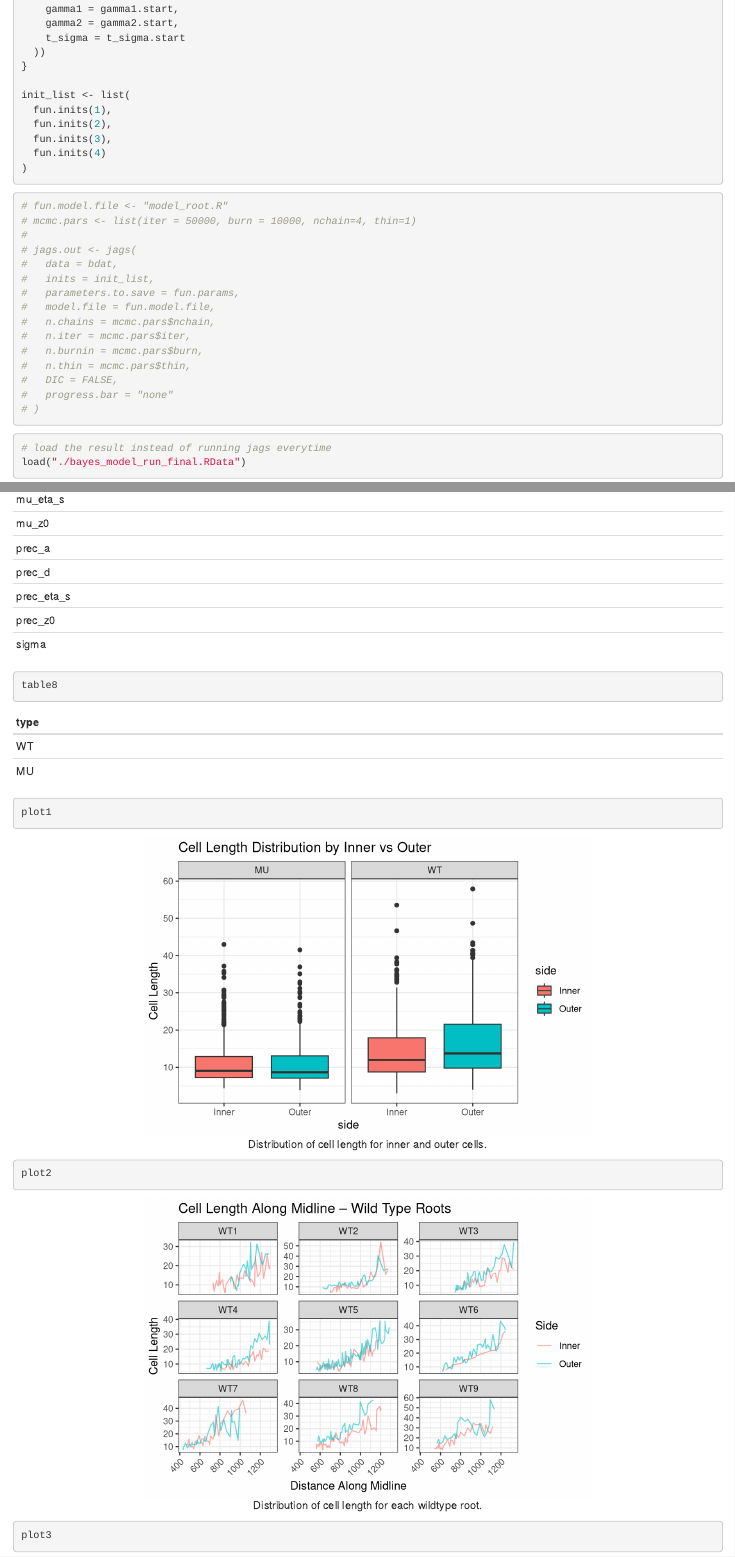
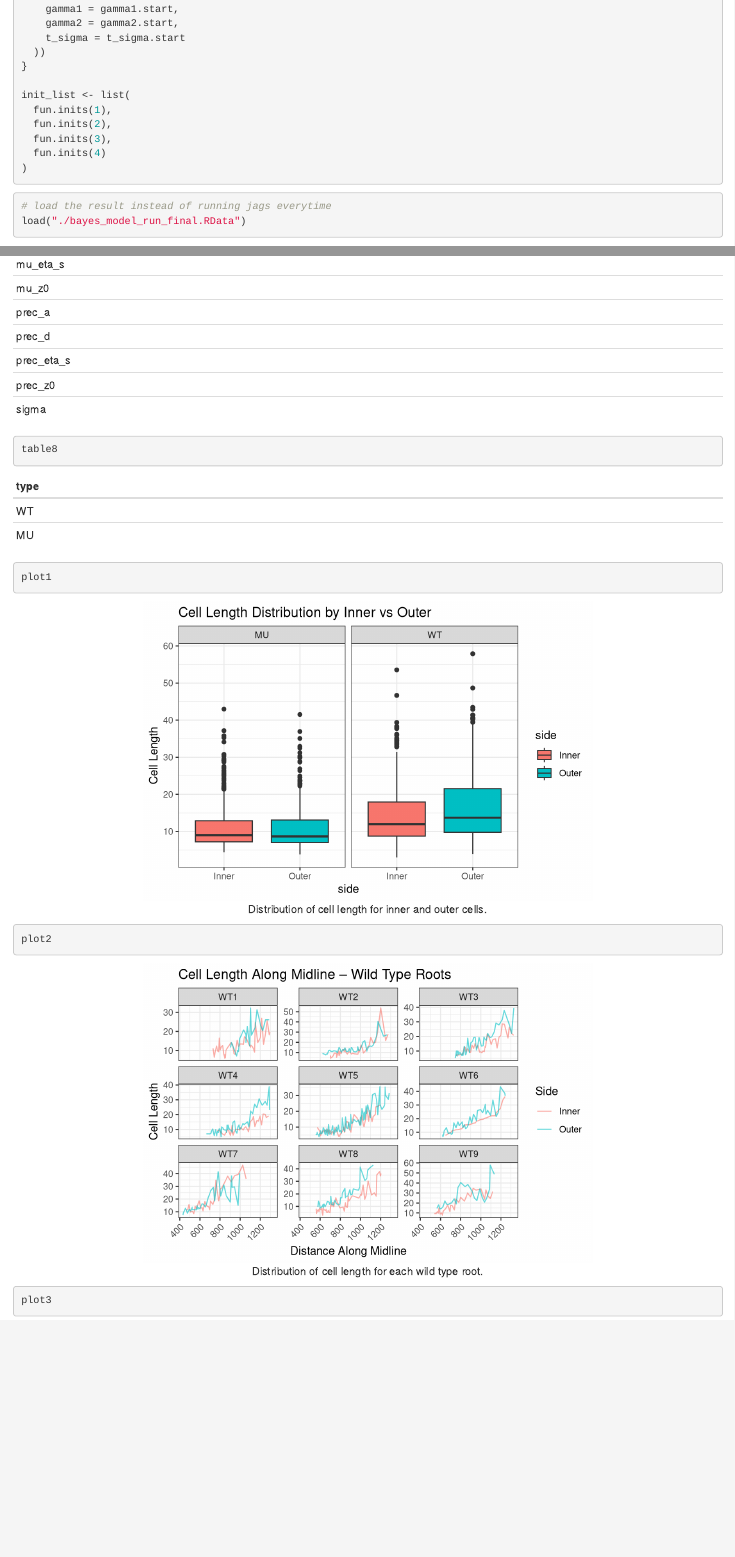
Before and after one commit to yuraheo/Sta440_Root_Growth, an R Markdown document (Case4 Report.Rmd): the page in a window 1100 px wide, from 10860 px down, and a second part further down, joined at a grey line. Rendered offline with R 4.5, knitr and Pandoc, with nearby package versions; code that draws random numbers runs with fixed seeds of ours; some code elsewhere in the file could not run offline.

Commit message:
minor inconsistencies

````diff
--- a/Case4 Report.Rmd
+++ b/Case4 Report.Rmd
@@ -520,23 +520,6 @@ init_list <- list(
 )
 ```
 
-```{r}
-# fun.model.file <- "model_root.R"
-# mcmc.pars <- list(iter = 50000, burn = 10000, nchain=4, thin=1)
-#
-# jags.out <- jags(
-#   data = bdat,
-#   inits = init_list,
-#   parameters.to.save = fun.params,
-#   model.file = fun.model.file,
-#   n.chains = mcmc.pars$nchain,
-#   n.iter = mcmc.pars$iter,
-#   n.burnin = mcmc.pars$burn,
-#   n.thin = mcmc.pars$thin,
-#   DIC = FALSE,
-#   progress.bar = "none"
-# )
-```
 
 ```{r}
 # load the result instead of running jags everytime
@@ -722,10 +705,8 @@ common_params <- Reduce(intersect, lapply(df_list, rownames))
 # Average across chains
 df_mean <- Reduce("+", lapply(df_list, function(df) df[common_params, ])) / length(df_list)
 
-# Add parameter names
 df_mean$Parameter <- common_params
 
-# Clean column names
 colnames(df_mean) <- c("Burn_in_M", "Total_N", "Lower_bound_Nmin", "Dependence_I", "Parameter")
 
 # Drop Lower_bound_Nmin
@@ -734,7 +715,6 @@ df_mean <- subset(df_mean, select = -Lower_bound_Nmin)
 # Sort and select top 10 by Dependence_I
 df_top10 <- df_mean[order(-df_mean$Dependence_I), ][1:10, ]
 
-# Nicely formatted table
 table5 <- kable(df_top10, digits = 2, align = "c",
       caption = "Top 10 Parameters by Mean Dependence Factor (Averaged Across Chains)")
 ```
@@ -1233,7 +1213,7 @@ table7
 ```
 
 ```{r}
-#| tbl-cap: "Posterior summary for wildtype and mutant roots"
+#| tbl-cap: "Posterior summary for wild type and mutant roots"
 table8
 ```
 
@@ -1251,7 +1231,7 @@ plot1
 #| fig-height: 4
 #| fig-align: 'center'
 #| label: fig-cell-length-per-root-wt
-#| fig-cap: "Distribution of cell length for each wildtype root."
+#| fig-cap: "Distribution of cell length for each wild type root."
 plot2
 ```
 
````
Also changed, not shown: Case4 Report.Rmd (14 more changed lines).
